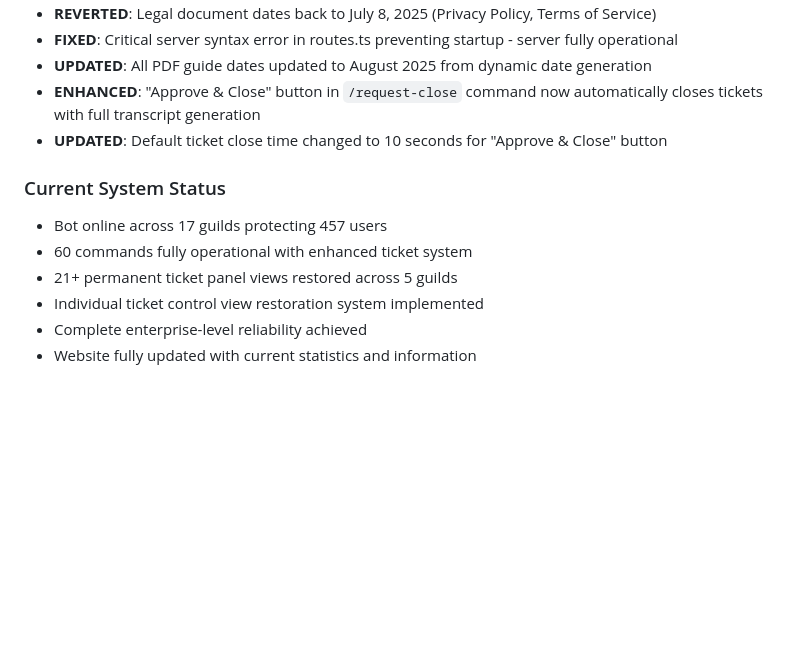
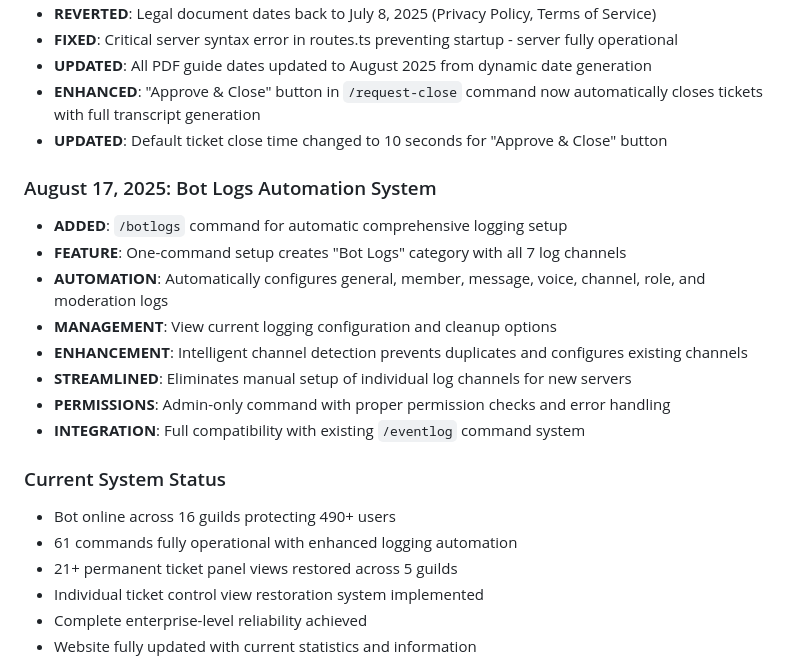
Before and after one commit to EhCorn4/NexGuard, a Markdown page: replit.md, the part around the change. GitHub-like rendering; blank space fills up the shorter version.

```diff
--- a/replit.md
+++ b/replit.md
@@ -102,9 +102,19 @@ Preferred communication style: Simple, everyday language.
 - **ENHANCED**: "Approve & Close" button in `/request-close` command now automatically closes tickets with full transcript generation
 - **UPDATED**: Default ticket close time changed to 10 seconds for "Approve & Close" button
 
+### August 17, 2025: Bot Logs Automation System
+- **ADDED**: `/botlogs` command for automatic comprehensive logging setup
+- **FEATURE**: One-command setup creates "Bot Logs" category with all 7 log channels
+- **AUTOMATION**: Automatically configures general, member, message, voice, channel, role, and moderation logs
+- **MANAGEMENT**: View current logging configuration and cleanup options
+- **ENHANCEMENT**: Intelligent channel detection prevents duplicates and configures existing channels
+- **STREAMLINED**: Eliminates manual setup of individual log channels for new servers
+- **PERMISSIONS**: Admin-only command with proper permission checks and error handling
+- **INTEGRATION**: Full compatibility with existing `/eventlog` command system
+
 ### Current System Status
-- Bot online across 17 guilds protecting 457 users
-- 60 commands fully operational with enhanced ticket system
+- Bot online across 16 guilds protecting 490+ users
+- 61 commands fully operational with enhanced logging automation
 - 21+ permanent ticket panel views restored across 5 guilds
 - Individual ticket control view restoration system implemented
 - Complete enterprise-level reliability achieved
```
Also changed, not shown: botlogs_announcement.md (added, +91 -0 lines).
